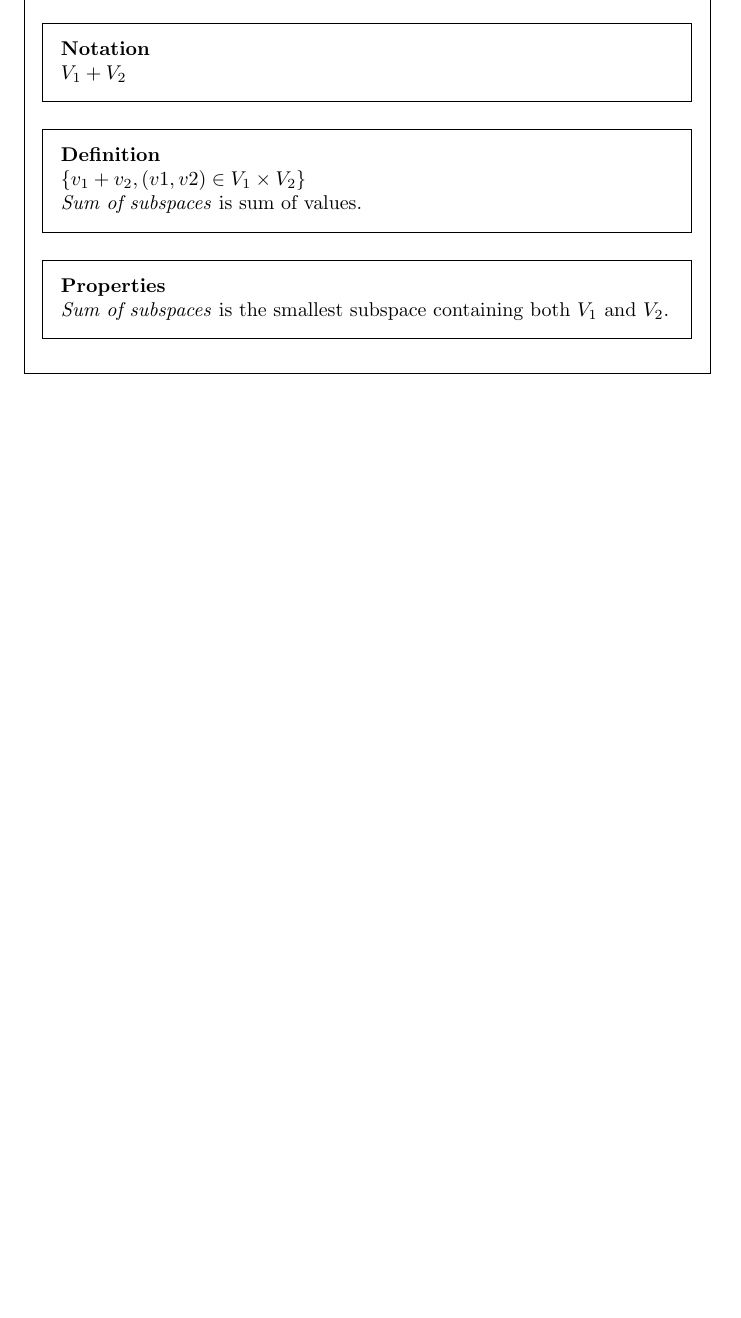
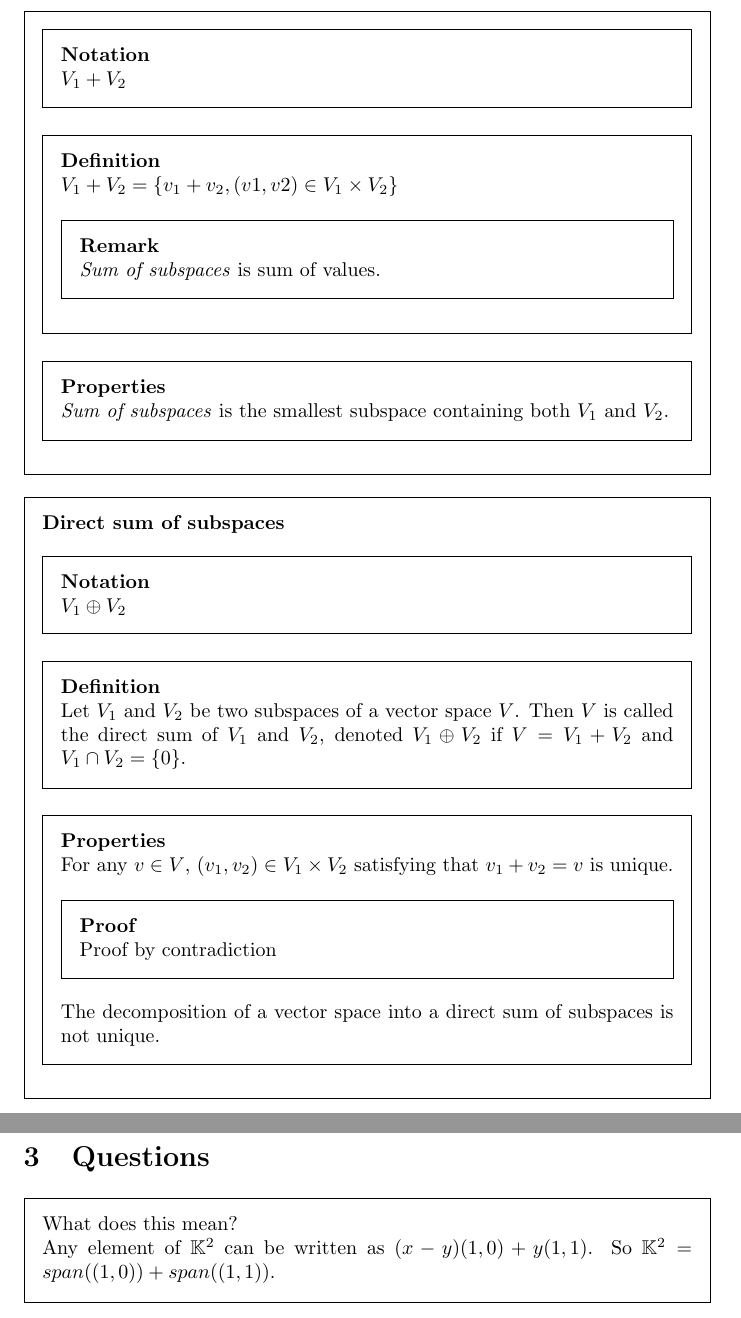
Before and after one commit to tianzong-cheng/MATH214, a LaTeX document (notes.tex): part of the page before the commit and two parts of pages 2 and 3 of 3 after it, the two joined at a grey line, cut so that both start at the same text, the shorter picture padded with empty space. Compiled offline with pdfLaTeX.

Commit message:
note: span, direct sum of subspaces

```diff
--- a/notes.tex
+++ b/notes.tex
@@ -1,7 +1,10 @@
 \documentclass{article}
 \usepackage[utf8]{inputenc}
 \usepackage{amsmath}
+\usepackage{amssymb}
 \usepackage{framed}
+
+\setlength{\parindent}{0pt}
 
 \title{MATH214 Notes}
 \author{Tianzong Cheng}
@@ -19,24 +49,60 @@
 
 \begin{framed}
 
-\noindent \textbf{Sum of subspaces}
+    \textbf{Sum of subspaces}
 
     \begin{framed}
-    \noindent \textbf{Notation}\\
+        \textbf{Notation}\\
         $V_{1}+V_{2}$
     \end{framed}
 
     \begin{framed}
-    \noindent \textbf{Definition}\\
-$\{v_{1}+v_{2},(v1,v2)\in V_{1}\times V_{2}\}$\\
+        \textbf{Definition}\\
+        $V_{1}+V_{2}=\{v_{1}+v_{2},(v1,v2)\in V_{1}\times V_{2}\}$
+        \begin{framed}
+        \textbf{Remark}\\
         \textit{Sum of subspaces} is sum of values.
+        \end{framed}
     \end{framed}
 
     \begin{framed}
-\noindent \textbf{Properties}\\
+        \textbf{Properties}\\
         \textit{Sum of subspaces} is the smallest subspace containing both $V_{1}$ and $V_{2}$.
     \end{framed}
 
 \end{framed}
 
+\begin{framed}
+
+    \textbf{Direct sum of subspaces}
+
+    \begin{framed}
+        \textbf{Notation}\\
+        $V_{1}\oplus V_{2}$
+    \end{framed}
+
+    \begin{framed}
+        \textbf{Definition}\\
+        Let $V_{1}$ and $V_{2}$ be two subspaces of a vector space $V$. Then $V$ is called the direct sum of $V_{1}$ and $V_{2}$, denoted $V_{1} \oplus V_{2}$ if $V = V_{1}+V_{2}$ and $V_{1}\cap V_{2} = \{0\}$.
+    \end{framed}
+
+    \begin{framed}
+        \textbf{Properties}\\
+        For any $v\in V$, $(v_{1},v_{2})\in V_{1}\times V_{2}$ satisfying that $v_{1}+v_{2}=v$ is unique.
+        \begin{framed}
+            \textbf{Proof}\\
+            Proof by contradiction
+        \end{framed}
+        The decomposition of a vector space into a direct sum of subspaces is not unique.
+    \end{framed}
+
+\end{framed}
+
+\section{Questions}
+
+\begin{framed}
+    What does this mean?\\
+    Any element of $\mathbb{K}^{2}$ can be written as $(x-y)(1,0) + y(1,1)$. So $\mathbb{K}^{2}=span((1,0))+span((1,1))$.
+\end{framed}
+
 \end{document}
```
Also changed, not shown: notes.tex (27 more changed lines). Lines whose indentation alone changed are shown as unchanged.
